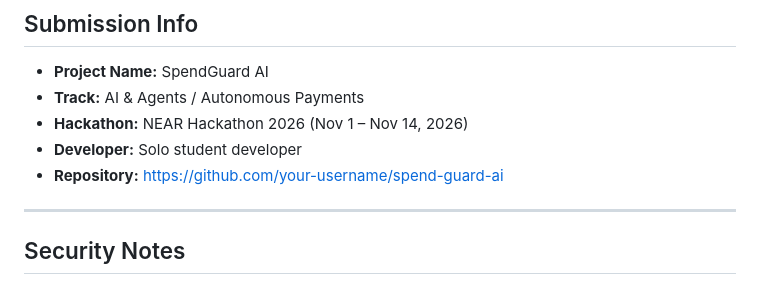
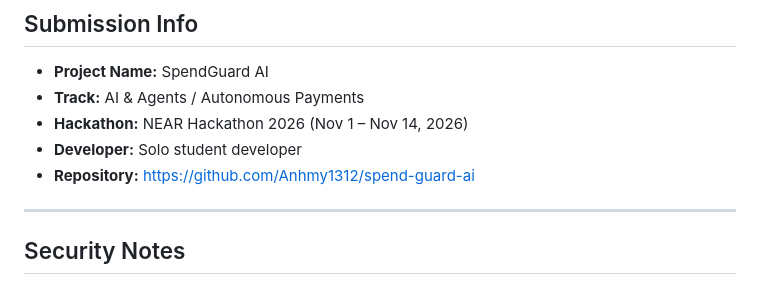
Before and after one commit to Anhmy1312/spend-guard-ai, a Markdown page: README.md, the part around the change. GitHub-like rendering.

Commit message:
Update repository URL in README

```diff
--- a/README.md
+++ b/README.md
@@ -251,7 +251,7 @@ node src/test.js
 - **Track:** AI & Agents / Autonomous Payments
 - **Hackathon:** NEAR Hackathon 2026 (Nov 1 – Nov 14, 2026)
 - **Developer:** Solo student developer
-- **Repository:** https://github.com/your-username/spend-guard-ai
+- **Repository:** https://github.com/Anhmy1312/spend-guard-ai
 
 ---
 
```
